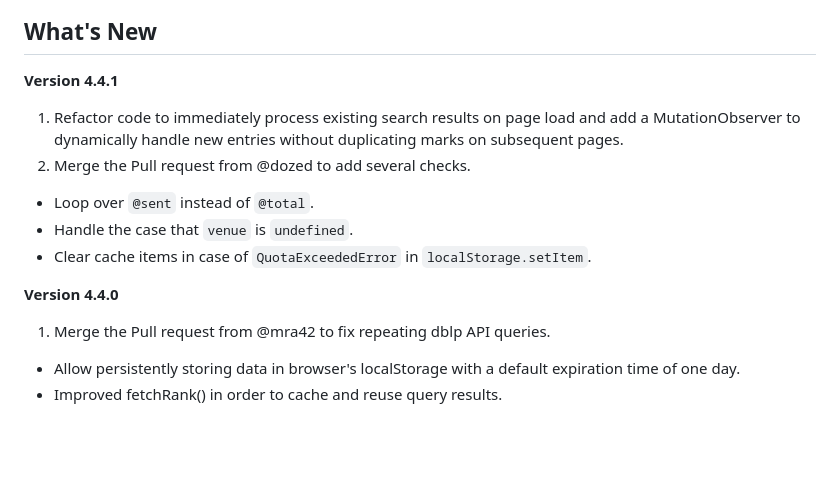
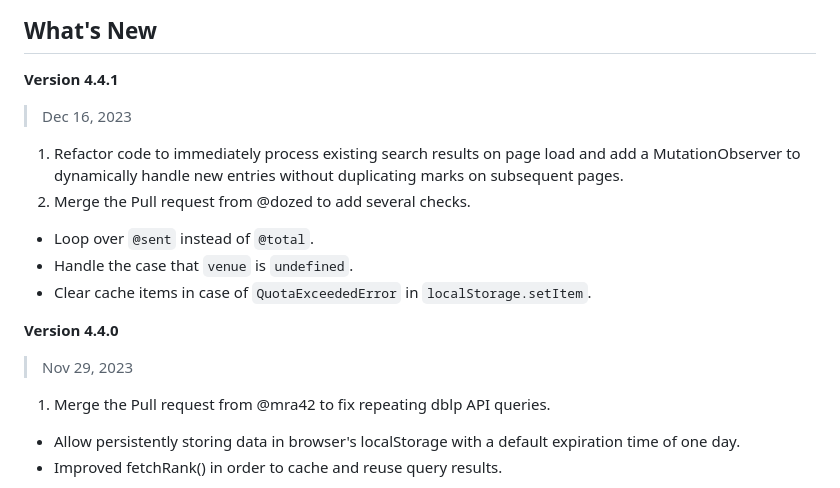
Before and after one commit to WenyanLiu/CCFrank4dblp, a Markdown page: README.md, the part around the change. Drawn GitHub-style; blank space fills up the shorter version.

```diff
--- a/README.md
+++ b/README.md
@@ -76,6 +76,9 @@ Clone CCFrank to a directory.
 ## What's New
 
 **Version 4.4.1**
+
+> Dec 16, 2023
+
 1. Refactor code to immediately process existing search results on page load and add a MutationObserver to dynamically handle new entries without duplicating marks on subsequent pages.
 2. Merge the Pull request from @dozed to add several checks.
 - Loop over `@sent` instead of `@total`.
@@ -83,6 +86,8 @@ Clone CCFrank to a directory.
 - Clear cache items in case of `QuotaExceededError` in `localStorage.setItem`.
 
 **Version 4.4.0**
+
+> Nov 29, 2023
 
 1. Merge the Pull request from @mra42 to fix repeating dblp API queries.
 - Allow persistently storing data in browser's localStorage with a default expiration time of one day.
```
